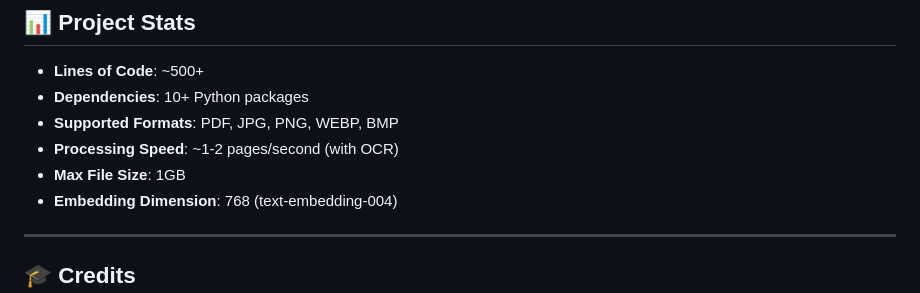
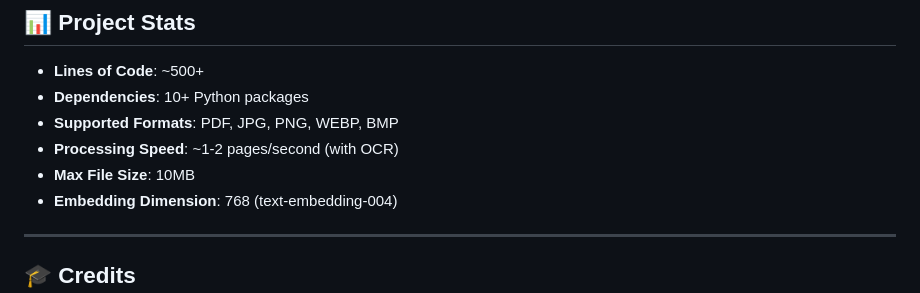
Before and after one commit to debayanroy676/AURA, a Markdown page: README.md, the part around the change. Rendered like a GitHub page.

```diff
--- a/README.md
+++ b/README.md
@@ -249,7 +249,7 @@ For issues and feature requests, please use the [GitHub Issues](https://github.c
 - **Dependencies**: 10+ Python packages
 - **Supported Formats**: PDF, JPG, PNG, WEBP, BMP
 - **Processing Speed**: ~1-2 pages/second (with OCR)
-- **Max File Size**: 1GB
+- **Max File Size**: 10MB
 - **Embedding Dimension**: 768 (text-embedding-004)
 
 ---
```
